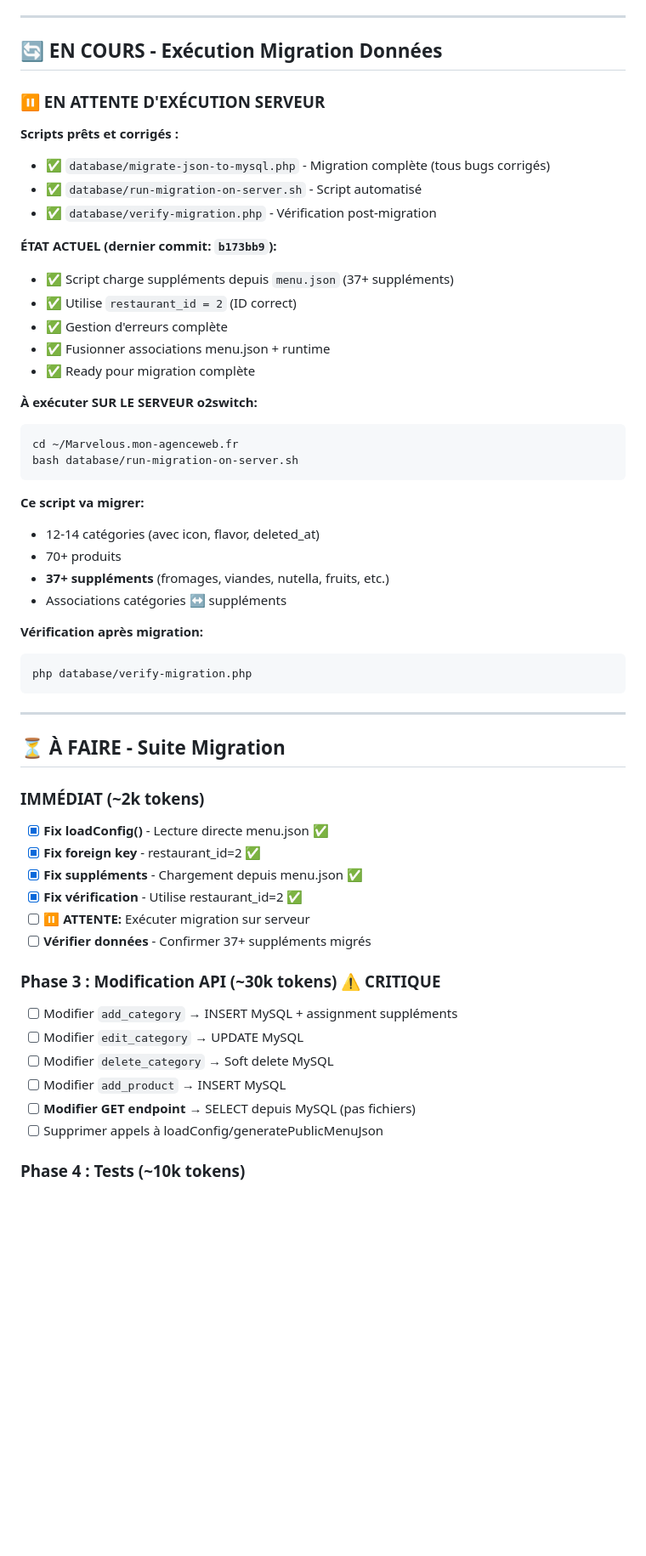
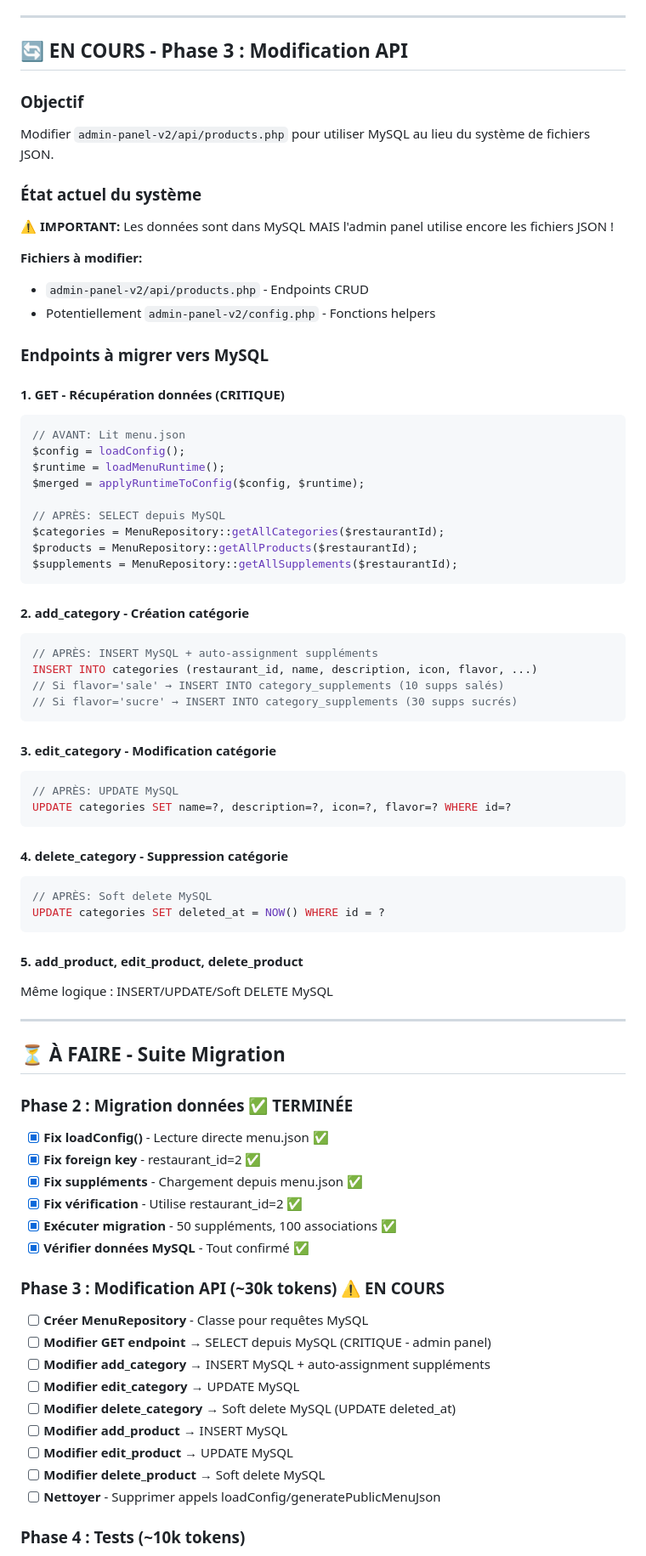
Before and after one commit to FaroukHUB/snackapp-, a Markdown page: MIGRATION-MYSQL-PROGRESS.md, the part around one of its changes. Shown at 85% size. GitHub-like rendering; blank space fills up the shorter version.

Commit message:
docs: Phase 2 migration COMPLÉTÉE - 50 suppléments, 100 associations
Résultats finaux vérifiés en MySQL:
- 14 catégories (11 actives, 3 soft deleted)
- 70 produits (tous disponibles)
- 50 suppléments (10 salés, 30 sucrés, 10 both)
- 100 associations catégories-suppléments
- Flavors auto-détectés (1 salée, 3 sucrées)

Phase 3 prête à démarrer: Modification API MySQL

````diff
--- a/MIGRATION-MYSQL-PROGRESS.md
+++ b/MIGRATION-MYSQL-PROGRESS.md
@@ -172,58 +177,78 @@ SELECT * FROM categories WHERE deleted_at IS NULL;
 
 ---
 
-## 🔄 EN COURS - Exécution Migration Données
+## 🔄 EN COURS - Phase 3 : Modification API
 
-### ⏸️ EN ATTENTE D'EXÉCUTION SERVEUR
+### Objectif
+Modifier `admin-panel-v2/api/products.php` pour utiliser MySQL au lieu du système de fichiers JSON.
 
-**Scripts prêts et corrigés :**
-- ✅ `database/migrate-json-to-mysql.php` - Migration complète (tous bugs corrigés)
-- ✅ `database/run-migration-on-server.sh` - Script automatisé
-- ✅ `database/verify-migration.php` - Vérification post-migration
+### État actuel du système
+**⚠️ IMPORTANT:** Les données sont dans MySQL MAIS l'admin panel utilise encore les fichiers JSON !
 
-**ÉTAT ACTUEL (dernier commit: `b173bb9`):**
-- ✅ Script charge suppléments depuis `menu.json` (37+ suppléments)
-- ✅ Utilise `restaurant_id = 2` (ID correct)
-- ✅ Gestion d'erreurs complète
-- ✅ Fusionner associations menu.json + runtime
-- ✅ Ready pour migration complète
+**Fichiers à modifier:**
+- `admin-panel-v2/api/products.php` - Endpoints CRUD
+- Potentiellement `admin-panel-v2/config.php` - Fonctions helpers
 
-**À exécuter SUR LE SERVEUR o2switch:**
-```bash
-cd ~/Marvelous.mon-agenceweb.fr
-bash database/run-migration-on-server.sh
+### Endpoints à migrer vers MySQL
+
+#### 1. GET - Récupération données (CRITIQUE)
+```php
+// AVANT: Lit menu.json
+$config = loadConfig();
+$runtime = loadMenuRuntime();
+$merged = applyRuntimeToConfig($config, $runtime);
+
+// APRÈS: SELECT depuis MySQL
+$categories = MenuRepository::getAllCategories($restaurantId);
+$products = MenuRepository::getAllProducts($restaurantId);
+$supplements = MenuRepository::getAllSupplements($restaurantId);
 ```
 
-**Ce script va migrer:**
-- 12-14 catégories (avec icon, flavor, deleted_at)
-- 70+ produits
-- **37+ suppléments** (fromages, viandes, nutella, fruits, etc.)
-- Associations catégories ↔ suppléments
+#### 2. add_category - Création catégorie
+```php
+// APRÈS: INSERT MySQL + auto-assignment suppléments
+INSERT INTO categories (restaurant_id, name, description, icon, flavor, ...)
+// Si flavor='sale' → INSERT INTO category_supplements (10 supps salés)
+// Si flavor='sucre' → INSERT INTO category_supplements (30 supps sucrés)
+```
 
-**Vérification après migration:**
-```bash
-php database/verify-migration.php
+#### 3. edit_category - Modification catégorie
+```php
+// APRÈS: UPDATE MySQL
+UPDATE categories SET name=?, description=?, icon=?, flavor=? WHERE id=?
 ```
+
+#### 4. delete_category - Suppression catégorie
+```php
+// APRÈS: Soft delete MySQL
+UPDATE categories SET deleted_at = NOW() WHERE id = ?
+```
+
+#### 5. add_product, edit_product, delete_product
+Même logique : INSERT/UPDATE/Soft DELETE MySQL
 
 ---
 
 ## ⏳ À FAIRE - Suite Migration
 
-### IMMÉDIAT (~2k tokens)
+### Phase 2 : Migration données ✅ TERMINÉE
 - [x] **Fix loadConfig()** - Lecture directe menu.json ✅
 - [x] **Fix foreign key** - restaurant_id=2 ✅
 - [x] **Fix suppléments** - Chargement depuis menu.json ✅
 - [x] **Fix vérification** - Utilise restaurant_id=2 ✅
-- [ ] **⏸️ ATTENTE:** Exécuter migration sur serveur
-- [ ] **Vérifier données** - Confirmer 37+ suppléments migrés
+- [x] **Exécuter migration** - 50 suppléments, 100 associations ✅
+- [x] **Vérifier données MySQL** - Tout confirmé ✅
 
-### Phase 3 : Modification API (~30k tokens) **⚠️ CRITIQUE**
-- [ ] Modifier `add_category` → INSERT MySQL + assignment suppléments
-- [ ] Modifier `edit_category` → UPDATE MySQL
-- [ ] Modifier `delete_category` → Soft delete MySQL
-- [ ] Modifier `add_product` → INSERT MySQL
-- [ ] **Modifier GET endpoint** → SELECT depuis MySQL (pas fichiers)
-- [ ] Supprimer appels à loadConfig/generatePublicMenuJson
+### Phase 3 : Modification API (~30k tokens) **⚠️ EN COURS**
+- [ ] **Créer MenuRepository** - Classe pour requêtes MySQL
+- [ ] **Modifier GET endpoint** → SELECT depuis MySQL (CRITIQUE - admin panel)
+- [ ] **Modifier add_category** → INSERT MySQL + auto-assignment suppléments
+- [ ] **Modifier edit_category** → UPDATE MySQL
+- [ ] **Modifier delete_category** → Soft delete MySQL (UPDATE deleted_at)
+- [ ] **Modifier add_product** → INSERT MySQL
+- [ ] **Modifier edit_product** → UPDATE MySQL
+- [ ] **Modifier delete_product** → Soft delete MySQL
+- [ ] **Nettoyer** - Supprimer appels loadConfig/generatePublicMenuJson
 
 ### Phase 4 : Tests (~10k tokens)
 - [ ] Test création catégorie (admin)
````
Also changed, not shown: other parts of MIGRATION-MYSQL-PROGRESS.md (+15 -9 lines).
